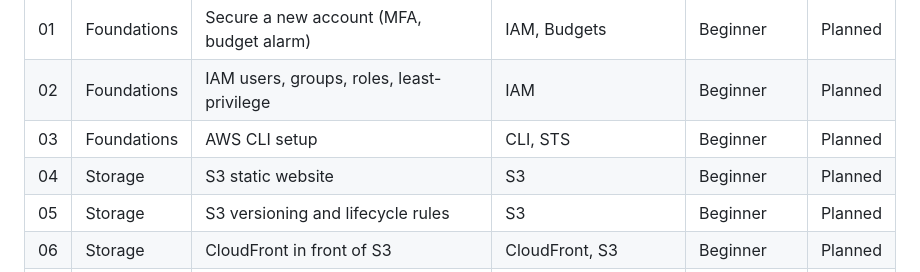
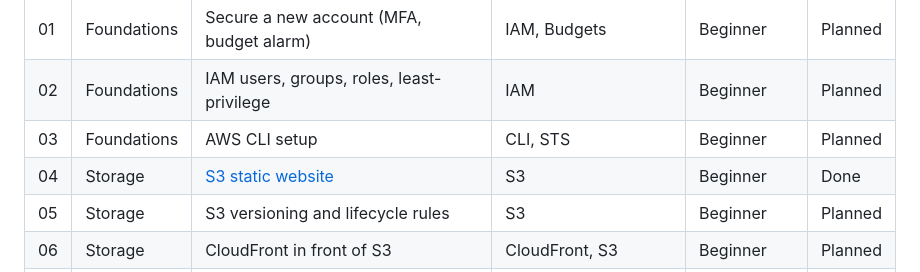
Before and after one commit to Aseeesh/aws-hands-on-labs, a Markdown page: README.md, the part around the change. GitHub-like rendering.

Commit message:
Add Lab 04: S3 static website (built, verified, cleaned up in AWS)
Co-Authored-By: Claude Sonnet 5.5 <noreply@anthropic.com>

```diff
--- a/README.md
+++ b/README.md
@@ -27,7 +27,7 @@ Start from [`_template/`](_template/README.md) to add a lab.
 | 01 | Foundations | Secure a new account (MFA, budget alarm) | IAM, Budgets | Beginner | Planned |
 | 02 | Foundations | IAM users, groups, roles, least-privilege | IAM | Beginner | Planned |
 | 03 | Foundations | AWS CLI setup | CLI, STS | Beginner | Planned |
-| 04 | Storage | S3 static website | S3 | Beginner | Planned |
+| 04 | Storage | [S3 static website](04-s3-static-website/README.md) | S3 | Beginner | Done |
 | 05 | Storage | S3 versioning and lifecycle rules | S3 | Beginner | Planned |
 | 06 | Storage | CloudFront in front of S3 | CloudFront, S3 | Beginner | Planned |
 | 07 | Compute | EC2 web server | EC2 | Beginner | Planned |
```
Also changed, not shown: 04-s3-static-website/README.md (added, +76 -0 lines), 04-s3-static-website/architecture.md (added, +8 -0 lines), 04-s3-static-website/cleanup.md (added, +15 -0 lines), 04-s3-static-website/screenshots/01-bucket-objects.png (added), 04-s3-static-website/screenshots/02-static-website-hosting-enabled.png (added), 5 other files.
